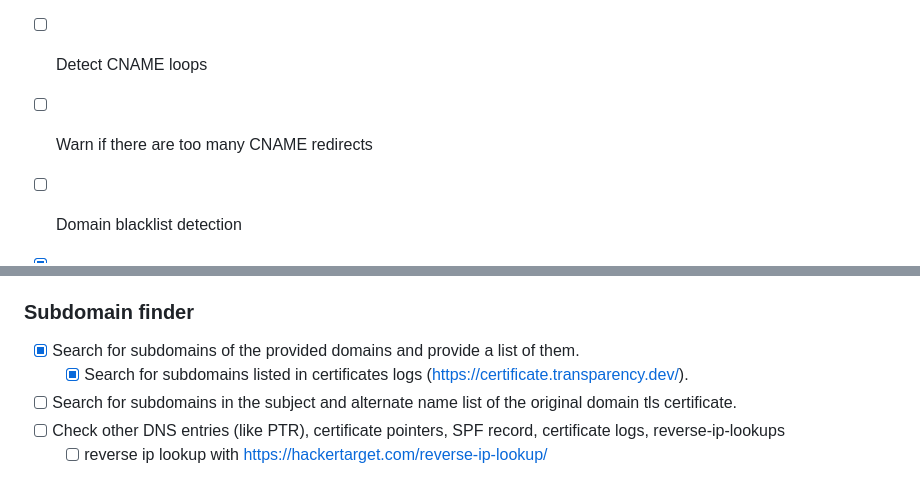
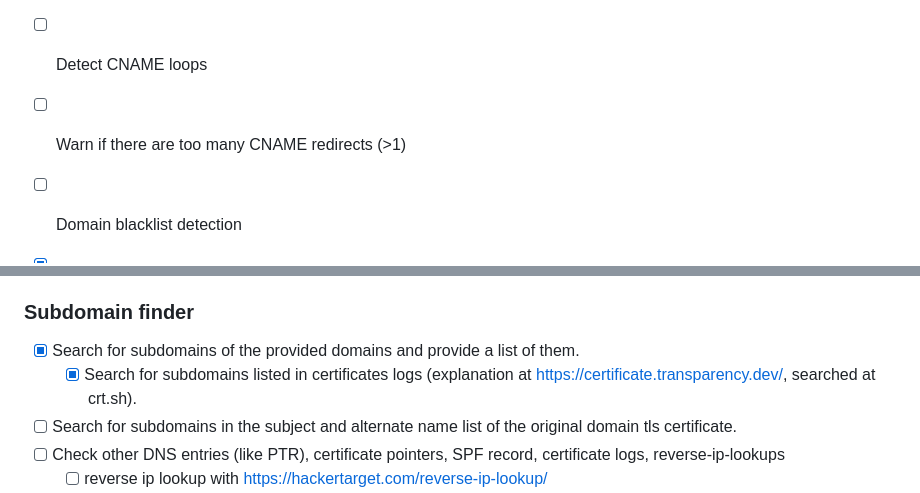
Before and after one commit to thetillhoff/webscan, a Markdown page: README.md, 2 parts joined by grey strips. Drawn GitHub-style.

```diff
--- a/README.md
+++ b/README.md
@@ -43,7 +43,7 @@ Display dns information about the provided URL, and give improvement recommendat
 - [ ] DNS best practices (TTL values, SOA, ...)
 - [ ] DNSSEC
 - [ ] Detect CNAME loops
-- [ ] Warn if there are too many CNAME redirects
+- [ ] Warn if there are too many CNAME redirects (>1)
 - [ ] Domain blacklist detection
 
 - [x] Specify a custom dns server with the `--dns <dns server location>` option.
@@ -69,7 +69,7 @@ Display dns information about the provided URL, and give improvement recommendat
 
 ### Subdomain finder
 - [x] Search for subdomains of the provided domains and provide a list of them.
-  - [x] Search for subdomains listed in certificates logs (https://certificate.transparency.dev/).
+  - [x] Search for subdomains listed in certificates logs (explanation at https://certificate.transparency.dev/, searched at crt.sh).
 - [ ] Search for subdomains in the subject and alternate name list of the original domain tls certificate.
 - [ ] Check other DNS entries (like PTR), certificate pointers, SPF record, certificate logs, reverse-ip-lookups
   - [ ] reverse ip lookup with https://hackertarget.com/reverse-ip-lookup/
```
